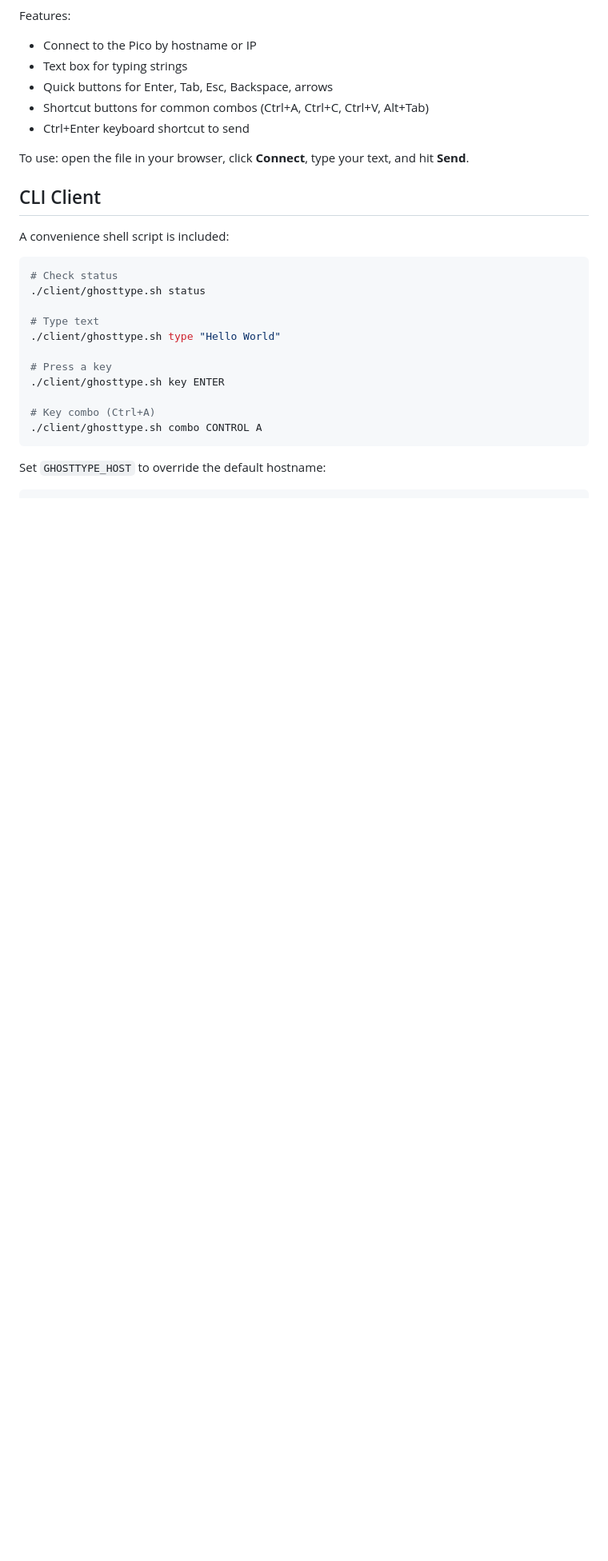
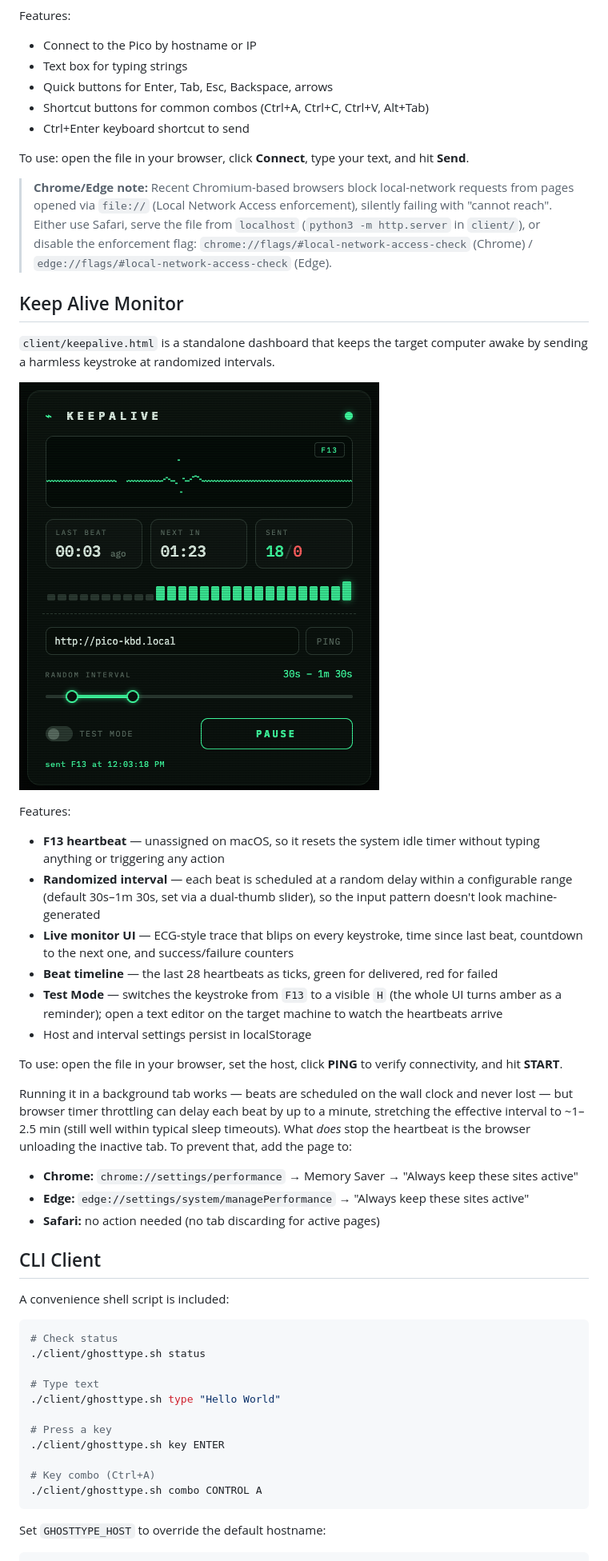
Before and after one commit to gopikori/ghosttype, a Markdown page: README.md, the part around the change printed below. Shown: that part at 80% size. Drawn GitHub-style; pictures changed too: docs/images/keepalive-monitor.png (added); blank space fills up the shorter version.

```diff
--- a/README.md
+++ b/README.md
@@ -138,6 +138,30 @@ Features:
 
 To use: open the file in your browser, click **Connect**, type your text, and hit **Send**.
 
+> **Chrome/Edge note:** Recent Chromium-based browsers block local-network requests from pages opened via `file://` (Local Network Access enforcement), silently failing with "cannot reach". Either use Safari, serve the file from `localhost` (`python3 -m http.server` in `client/`), or disable the enforcement flag: `chrome://flags/#local-network-access-check` (Chrome) / `edge://flags/#local-network-access-check` (Edge).
+
+## Keep Alive Monitor
+
+`client/keepalive.html` is a standalone dashboard that keeps the target computer awake by sending a harmless keystroke at randomized intervals.
+
+![Keep Alive Monitor](docs/images/keepalive-monitor.png)
+
+Features:
+- **F13 heartbeat** — unassigned on macOS, so it resets the system idle timer without typing anything or triggering any action
+- **Randomized interval** — each beat is scheduled at a random delay within a configurable range (default 30s–1m 30s, set via a dual-thumb slider), so the input pattern doesn't look machine-generated
+- **Live monitor UI** — ECG-style trace that blips on every keystroke, time since last beat, countdown to the next one, and success/failure counters
+- **Beat timeline** — the last 28 heartbeats as ticks, green for delivered, red for failed
+- **Test Mode** — switches the keystroke from `F13` to a visible `H` (the whole UI turns amber as a reminder); open a text editor on the target machine to watch the heartbeats arrive
+- Host and interval settings persist in localStorage
+
+To use: open the file in your browser, set the host, click **PING** to verify connectivity, and hit **START**.
+
+Running it in a background tab works — beats are scheduled on the wall clock and never lost — but browser timer throttling can delay each beat by up to a minute, stretching the effective interval to ~1–2.5 min (still well within typical sleep timeouts). What *does* stop the heartbeat is the browser unloading the inactive tab. To prevent that, add the page to:
+
+- **Chrome:** `chrome://settings/performance` → Memory Saver → "Always keep these sites active"
+- **Edge:** `edge://settings/system/managePerformance` → "Always keep these sites active"
+- **Safari:** no action needed (no tab discarding for active pages)
+
 ## CLI Client
 
 A convenience shell script is included:
```
Also changed, not shown: other parts of README.md (+3 -0 lines), 2 other files.
